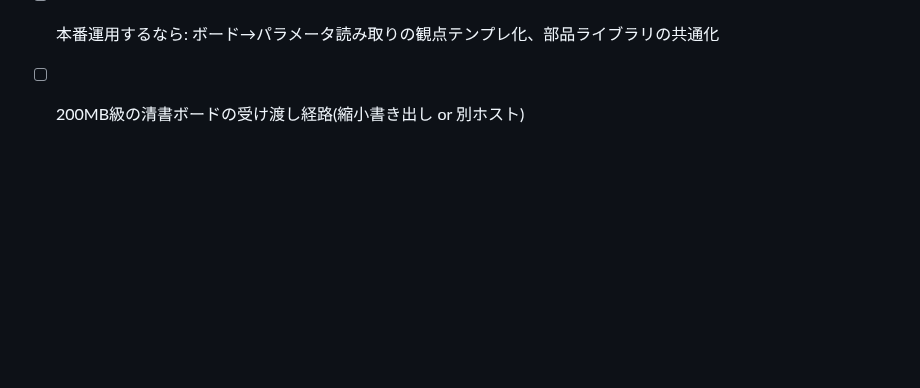
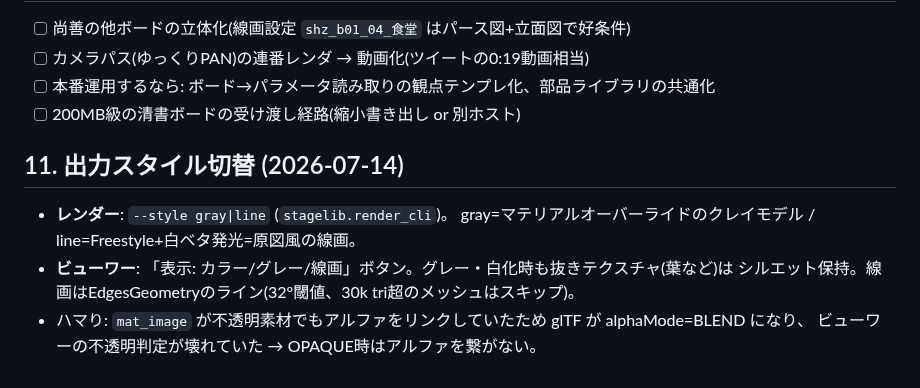
Before and after one commit to RAIdq222/kazuki-workspace, a Markdown page: docs/stage3d-notes.md, the part around the change. Rendered like a GitHub page; blank space fills up the shorter version.

Commit message:
スタイル切替のドキュメント追記 Co-Authored-By: Claude Fable 5 <noreply@anthropic.com> Claude-Session: https://claude.ai/code/session_01DTVbGxkfhYM7NzXCuu7AE4

```diff
--- a/docs/stage3d-notes.md
+++ b/docs/stage3d-notes.md
@@ -141,3 +141,12 @@ python3 src/stage3d/build_viewer.py --blend work/kitchen_stage.blend \
 - [ ] カメラパス(ゆっくりPAN)の連番レンダ → 動画化(ツイートの0:19動画相当)
 - [ ] 本番運用するなら: ボード→パラメータ読み取りの観点テンプレ化、部品ライブラリの共通化
 - [ ] 200MB級の清書ボードの受け渡し経路(縮小書き出し or 別ホスト)
+
+## 11. 出力スタイル切替 (2026-07-14)
+
+- **レンダー**: `--style gray|line` (`stagelib.render_cli`)。
+  gray=マテリアルオーバーライドのクレイモデル / line=Freestyle+白ベタ発光=原図風の線画。
+- **ビューワー**: 「表示: カラー/グレー/線画」ボタン。グレー・白化時も抜きテクスチャ(葉など)は
+  シルエット保持。線画はEdgesGeometryのライン(32°閾値、30k tri超のメッシュはスキップ)。
+- ハマり: `mat_image` が不透明素材でもアルファをリンクしていたため glTF が alphaMode=BLEND になり、
+  ビューワーの不透明判定が壊れていた → OPAQUE時はアルファを繋がない。
```
